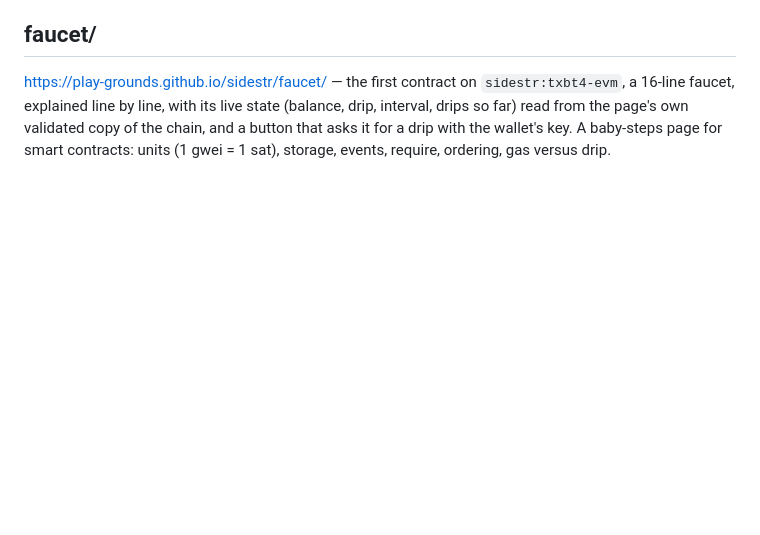
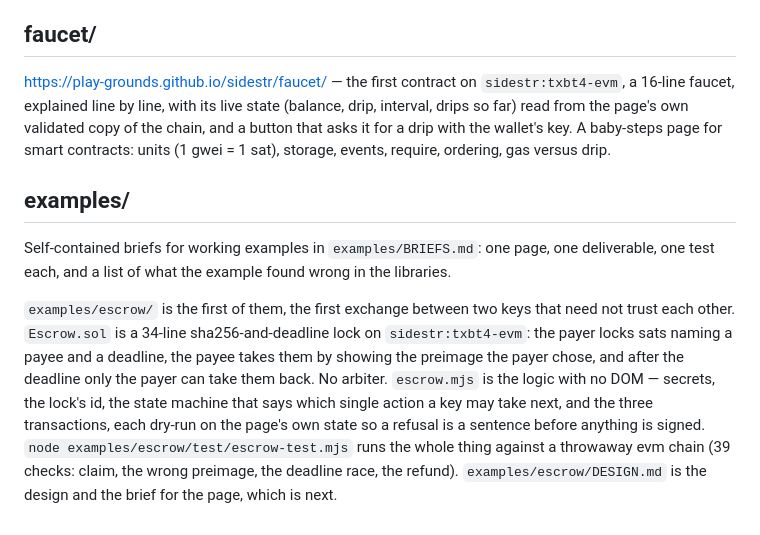
Before and after one commit to play-grounds/sidestr, a Markdown page: README.md, the part around the change. Drawn GitHub-style; blank space fills up the shorter version.

Commit message:
README: the examples/ briefs and the escrow, the first exchange between two keys

```diff
--- a/README.md
+++ b/README.md
@@ -46,3 +46,18 @@ https://play-grounds.github.io/sidestr/faucet/ — the first contract on `sidest
 read from the page's own validated copy of the chain, and a button that asks it for a drip with the
 wallet's key. A baby-steps page for smart contracts: units (1 gwei = 1 sat), storage, events, require,
 ordering, gas versus drip.
+
+## examples/
+
+Self-contained briefs for working examples in `examples/BRIEFS.md`: one page, one deliverable, one
+test each, and a list of what the example found wrong in the libraries.
+
+`examples/escrow/` is the first of them, the first exchange between two keys that need not trust each
+other. `Escrow.sol` is a 34-line sha256-and-deadline lock on `sidestr:txbt4-evm`: the payer locks
+sats naming a payee and a deadline, the payee takes them by showing the preimage the payer chose,
+and after the deadline only the payer can take them back. No arbiter. `escrow.mjs` is the logic with
+no DOM — secrets, the lock's id, the state machine that says which single action a key may take
+next, and the three transactions, each dry-run on the page's own state so a refusal is a sentence
+before anything is signed. `node examples/escrow/test/escrow-test.mjs` runs the whole thing against a
+throwaway evm chain (39 checks: claim, the wrong preimage, the deadline race, the refund).
+`examples/escrow/DESIGN.md` is the design and the brief for the page, which is next.
```
